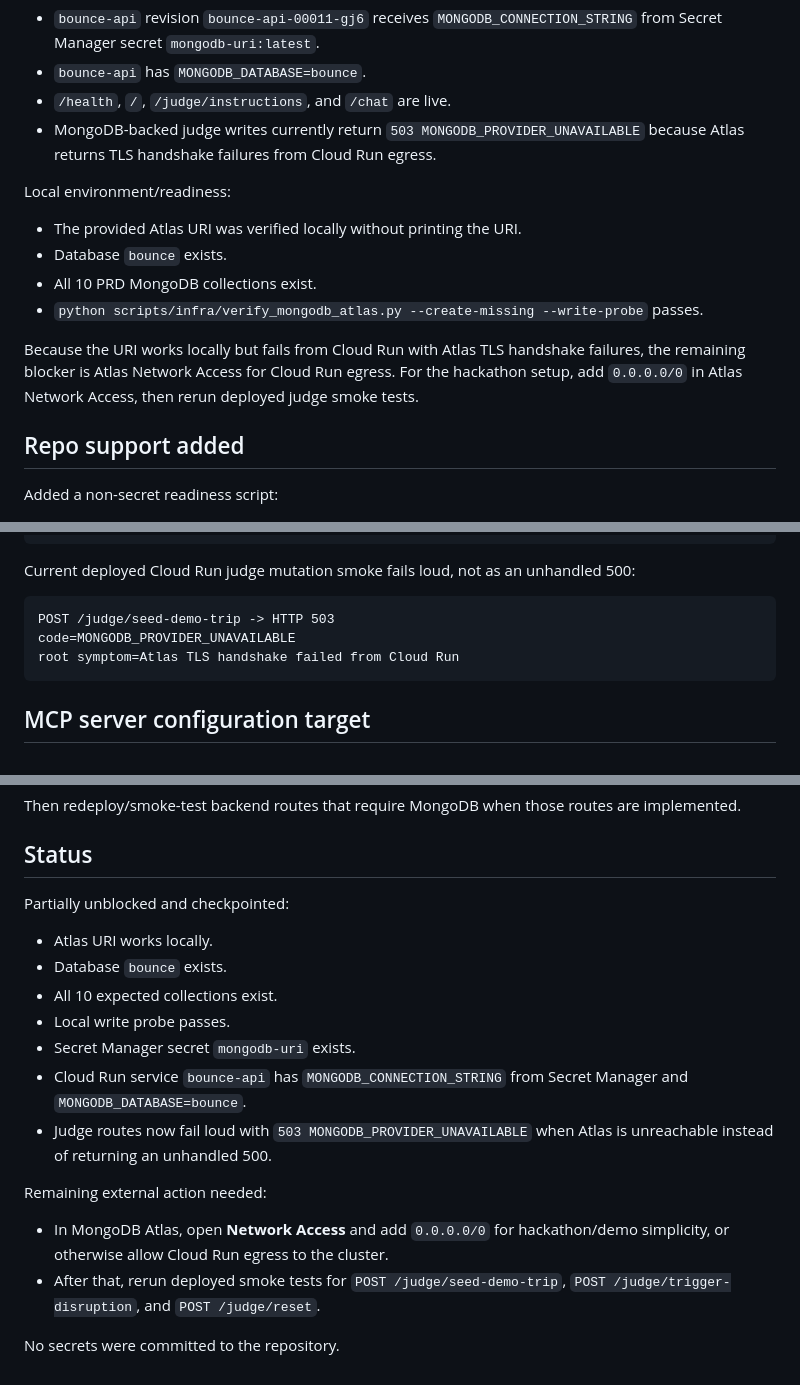
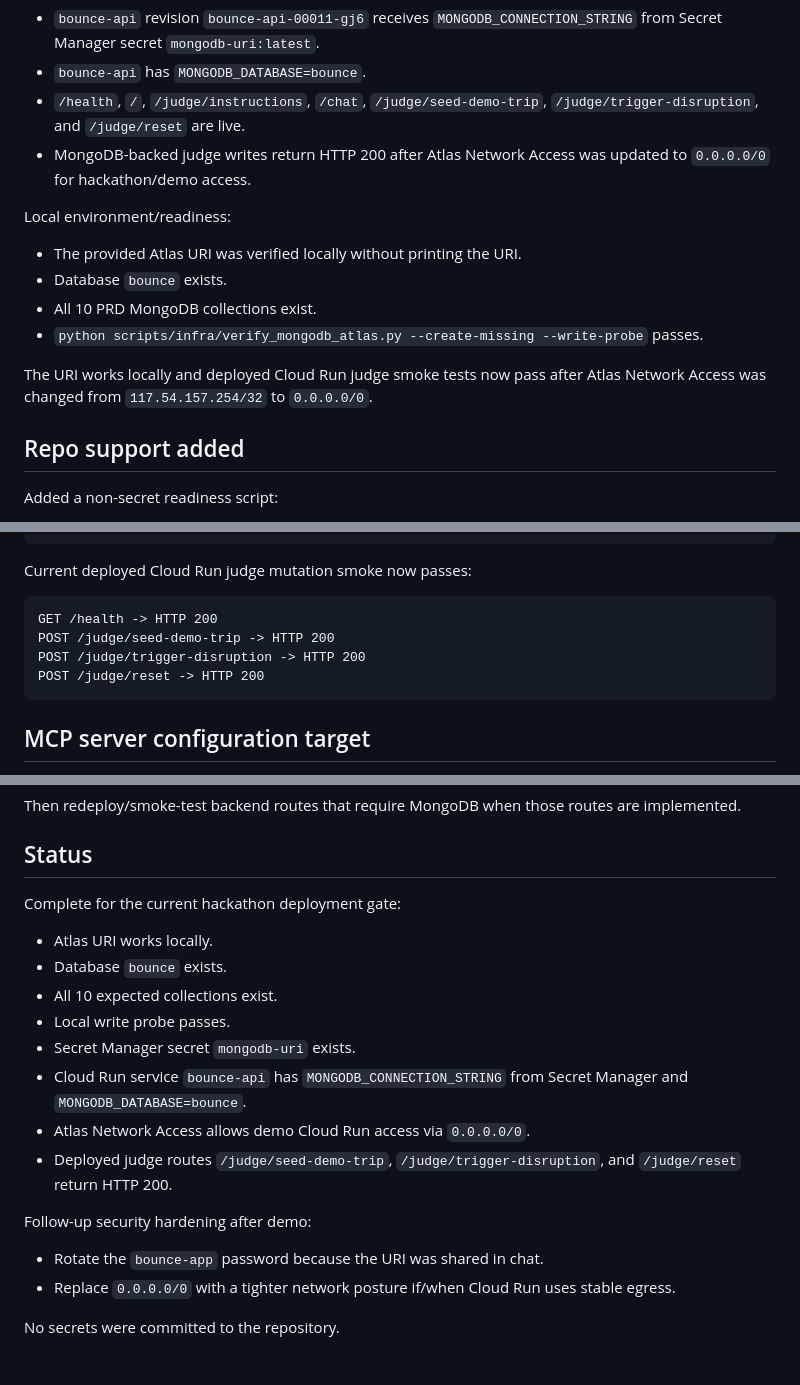
Before and after one commit to Farizff/FF_googleCloudHackathon, a Markdown page: docs/infra/bnc-017-mongodb-atlas-mcp-readiness.md, 3 parts joined by grey strips. GitHub-like rendering.

````diff
--- a/docs/infra/bnc-017-mongodb-atlas-mcp-readiness.md
+++ b/docs/infra/bnc-017-mongodb-atlas-mcp-readiness.md
@@ -50,8 +50,8 @@ Cloud Run:
 
 - `bounce-api` revision `bounce-api-00011-gj6` receives `MONGODB_CONNECTION_STRING` from Secret Manager secret `mongodb-uri:latest`.
 - `bounce-api` has `MONGODB_DATABASE=bounce`.
-- `/health`, `/`, `/judge/instructions`, and `/chat` are live.
-- MongoDB-backed judge writes currently return `503 MONGODB_PROVIDER_UNAVAILABLE` because Atlas returns TLS handshake failures from Cloud Run egress.
+- `/health`, `/`, `/judge/instructions`, `/chat`, `/judge/seed-demo-trip`, `/judge/trigger-disruption`, and `/judge/reset` are live.
+- MongoDB-backed judge writes return HTTP 200 after Atlas Network Access was updated to `0.0.0.0/0` for hackathon/demo access.
 
 Local environment/readiness:
 
@@ -60,7 +60,7 @@ Local environment/readiness:
 - All 10 PRD MongoDB collections exist.
 - `python scripts/infra/verify_mongodb_atlas.py --create-missing --write-probe` passes.
 
-Because the URI works locally but fails from Cloud Run with Atlas TLS handshake failures, the remaining blocker is Atlas Network Access for Cloud Run egress. For the hackathon setup, add `0.0.0.0/0` in Atlas Network Access, then rerun deployed judge smoke tests.
+The URI works locally and deployed Cloud Run judge smoke tests now pass after Atlas Network Access was changed from `117.54.157.254/32` to `0.0.0.0/0`.
 
 ## Repo support added
 
@@ -101,12 +101,13 @@ created_collections=traveller_profiles,group_trips,itineraries,flight_performanc
 write_probe=ok
 ```
 
-Current deployed Cloud Run judge mutation smoke fails loud, not as an unhandled 500:
+Current deployed Cloud Run judge mutation smoke now passes:
 
 ```text
-POST /judge/seed-demo-trip -> HTTP 503
-code=MONGODB_PROVIDER_UNAVAILABLE
-root symptom=Atlas TLS handshake failed from Cloud Run
+GET /health -> HTTP 200
+POST /judge/seed-demo-trip -> HTTP 200
+POST /judge/trigger-disruption -> HTTP 200
+POST /judge/reset -> HTTP 200
 ```
 
 ## MCP server configuration target
@@ -178,7 +179,7 @@ Then redeploy/smoke-test backend routes that require MongoDB when those routes a
 
 ## Status
 
-Partially unblocked and checkpointed:
+Complete for the current hackathon deployment gate:
 
 - Atlas URI works locally.
 - Database `bounce` exists.
@@ -186,11 +187,12 @@ Partially unblocked and checkpointed:
 - Local write probe passes.
 - Secret Manager secret `mongodb-uri` exists.
 - Cloud Run service `bounce-api` has `MONGODB_CONNECTION_STRING` from Secret Manager and `MONGODB_DATABASE=bounce`.
-- Judge routes now fail loud with `503 MONGODB_PROVIDER_UNAVAILABLE` when Atlas is unreachable instead of returning an unhandled 500.
+- Atlas Network Access allows demo Cloud Run access via `0.0.0.0/0`.
+- Deployed judge routes `/judge/seed-demo-trip`, `/judge/trigger-disruption`, and `/judge/reset` return HTTP 200.
 
-Remaining external action needed:
+Follow-up security hardening after demo:
 
-- In MongoDB Atlas, open **Network Access** and add `0.0.0.0/0` for hackathon/demo simplicity, or otherwise allow Cloud Run egress to the cluster.
-- After that, rerun deployed smoke tests for `POST /judge/seed-demo-trip`, `POST /judge/trigger-disruption`, and `POST /judge/reset`.
+- Rotate the `bounce-app` password because the URI was shared in chat.
+- Replace `0.0.0.0/0` with a tighter network posture if/when Cloud Run uses stable egress.
 
 No secrets were committed to the repository.
````
Also changed, not shown: other parts of docs/infra/bnc-017-mongodb-atlas-mcp-readiness.md (+1 -1 lines), docs/infra/bnc-030-production-smoke.md (+12 -9 lines), docs/kanban/bounce_fixed_kanban.md (+4 -8 lines).
